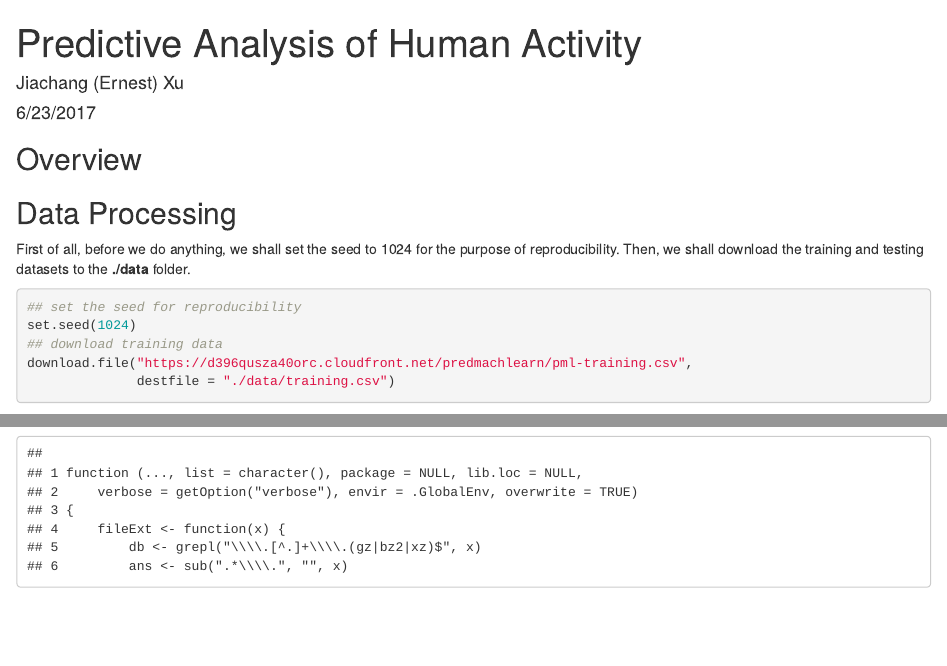
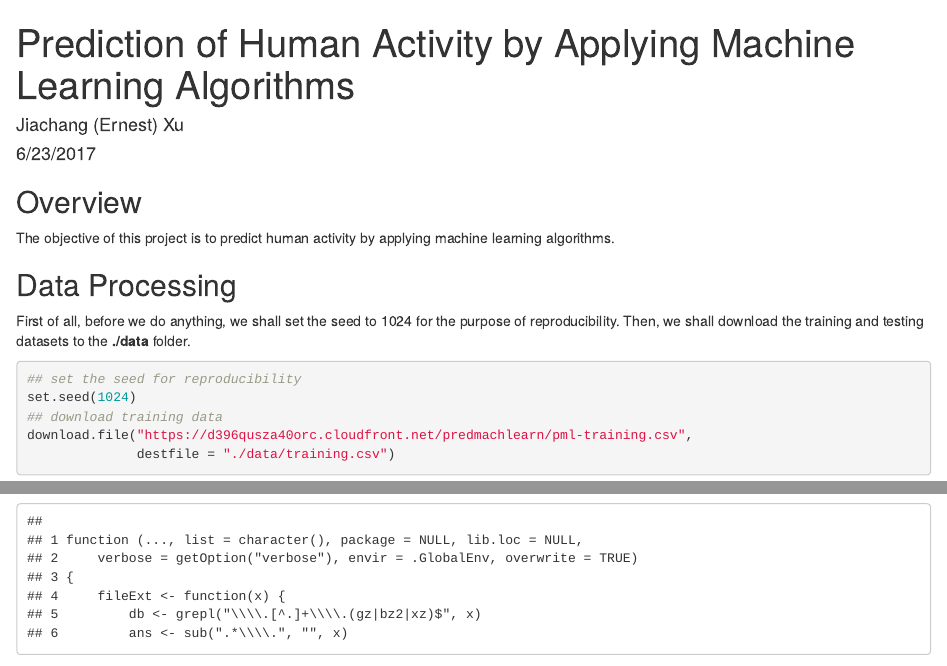
Before and after one commit to aggarwaldimpu/practical-machine-learning, an R Markdown document (activity_prediction.Rmd): the page in a window 1100 px wide, from its top, and a second part further down, joined at a grey line. Rendered offline with R 4.5, knitr and Pandoc, with nearby package versions; some code elsewhere in the file could not run offline.

Commit message:
Rename R Markdown

````diff
--- a/activity_analysis.Rmd
+++ b/activity_prediction.Rmd
@@ -1,5 +1,5 @@
 ---
-title: "Predictive Analysis of Human Activity"
+title: "Prediction of Human Activity by Applying Machine Learning Algorithms"
 author: "Jiachang (Ernest) Xu"
 date: "6/23/2017"
 output:
@@ -12,6 +12,8 @@ knitr::opts_chunk$set(echo = TRUE)
 ```
 
 ## Overview
+
+The objective of this project is to predict human activity by applying machine learning algorithms.
 
 ## Data Processing
 
````
Also changed, not shown: activity_prediction.html.
